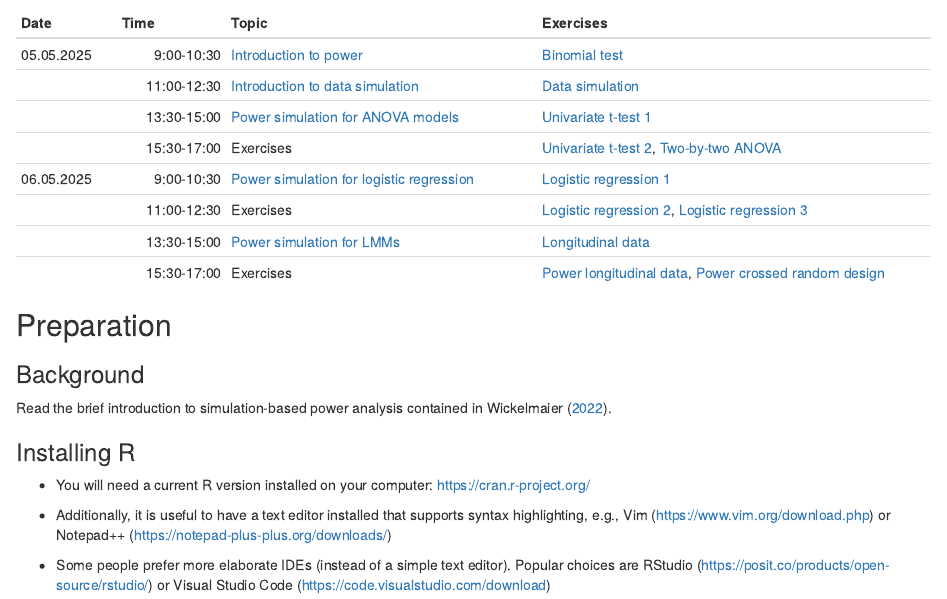
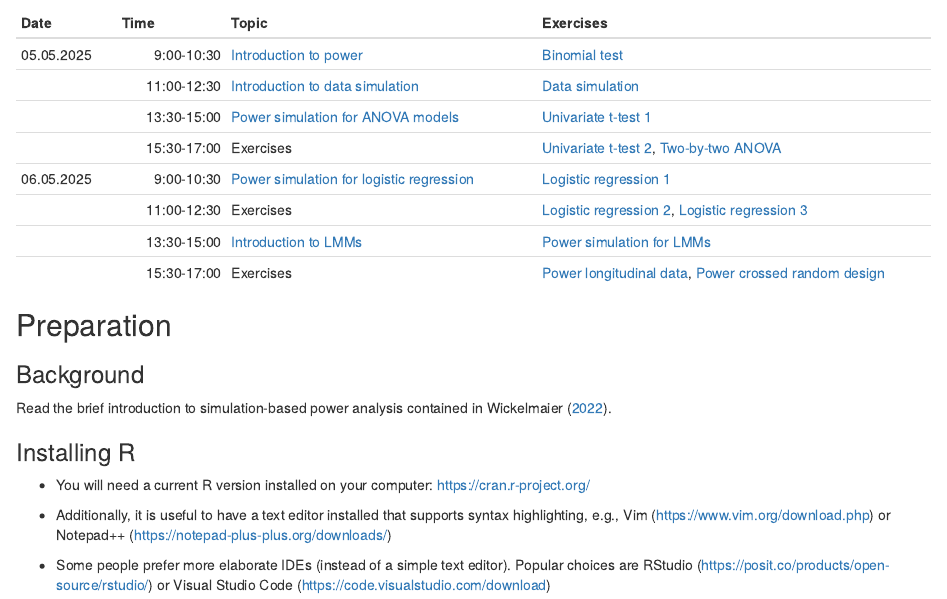
Before and after one commit to nwickel/power_workshop, an R Markdown document (index.Rmd): the page in a window 1100 px wide, from 180 px down. Rendered offline with R 4.5, knitr and Pandoc, with nearby package versions.

Commit message:
Update index

```diff
--- a/index.Rmd
+++ b/index.Rmd
@@ -16,7 +16,7 @@ link-citations: yes
 |           |15:30-17:00 | Exercises                                |[Univariate t-test 2](03_anova/exercises-ttest2.html), [Two-by-two ANOVA](03_anova/exercises-anova.html)|
 | 06.05.2025| 9:00-10:30 | [Power simulation for logistic regression](04_logit/powersim-logit.pdf)|[Logistic regression 1](04_logit/exercises-logit1.html)|
 |           |11:00-12:30 | Exercises                                |[Logistic regression 2](04_logit/exercises-logit2.html), [Logistic regression 3](04_logit/exercises-logit3.html)|
-|           |13:30-15:00 | [Power simulation for LMMs](05_lmm/intro-lmm.pdf)                |[Longitudinal data](05_lmm/lmm.html)|
+|           |13:30-15:00 | [Introduction to LMMs](05_lmm/intro-lmm.pdf)                |[Power simulation for LMMs](05_lmm/lmm.html)|
 |           |15:30-17:00 | Exercises                                |[Power longitudinal data](05_lmm/exercises-pwrlmm.html), [Power crossed random design](05_lmm/exercises.html)|
 
 
```
Also changed, not shown: 5 other files.
